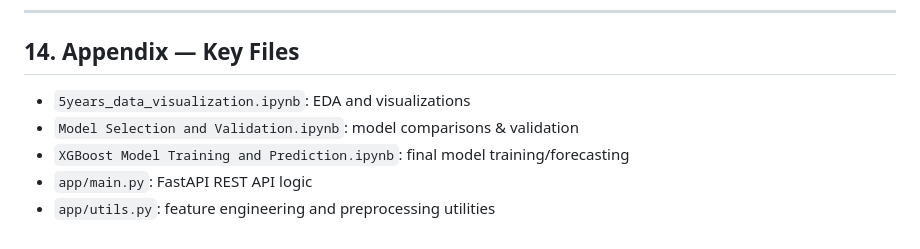
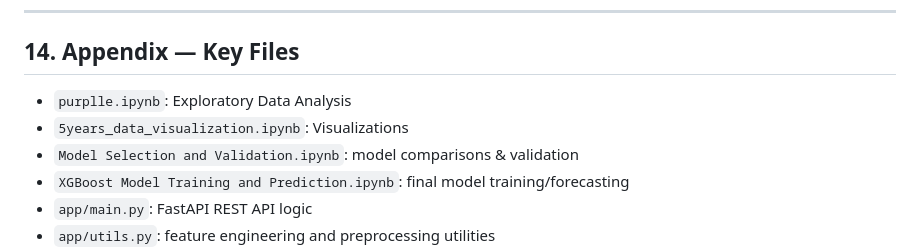
Before and after one commit to Prakhar416/Purplle-Inventory-Forecast, a Markdown page: README.md, the part around the change. Drawn GitHub-style.

```diff
--- a/README.md
+++ b/README.md
@@ -410,7 +410,8 @@ Productionization required repeated testing, careful engineering, and prioritiza
 
 ## 14. Appendix — Key Files
 
-- `5years_data_visualization.ipynb`: EDA and visualizations
+- `purplle.ipynb`: Exploratory Data Analysis
+- `5years_data_visualization.ipynb`: Visualizations
 - `Model Selection and Validation.ipynb`: model comparisons & validation
 - `XGBoost Model Training and Prediction.ipynb`: final model training/forecasting
 - `app/main.py`: FastAPI REST API logic
```
